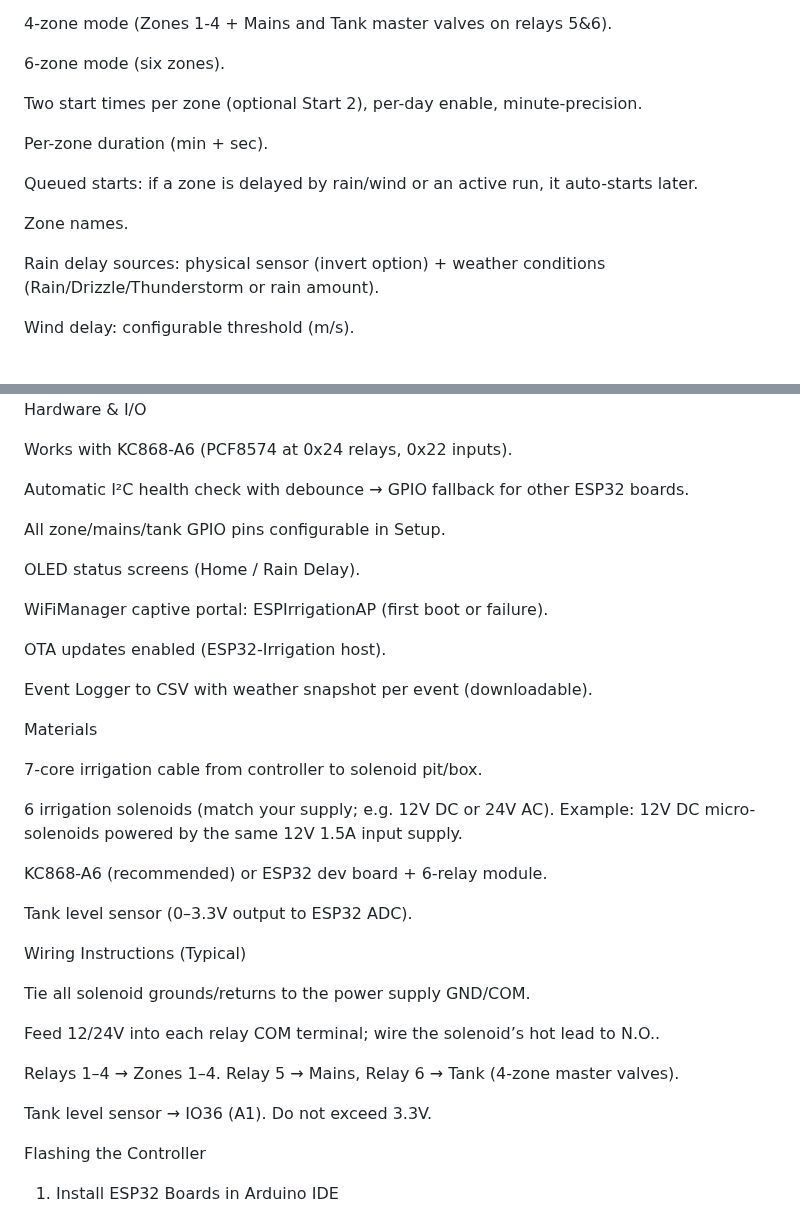
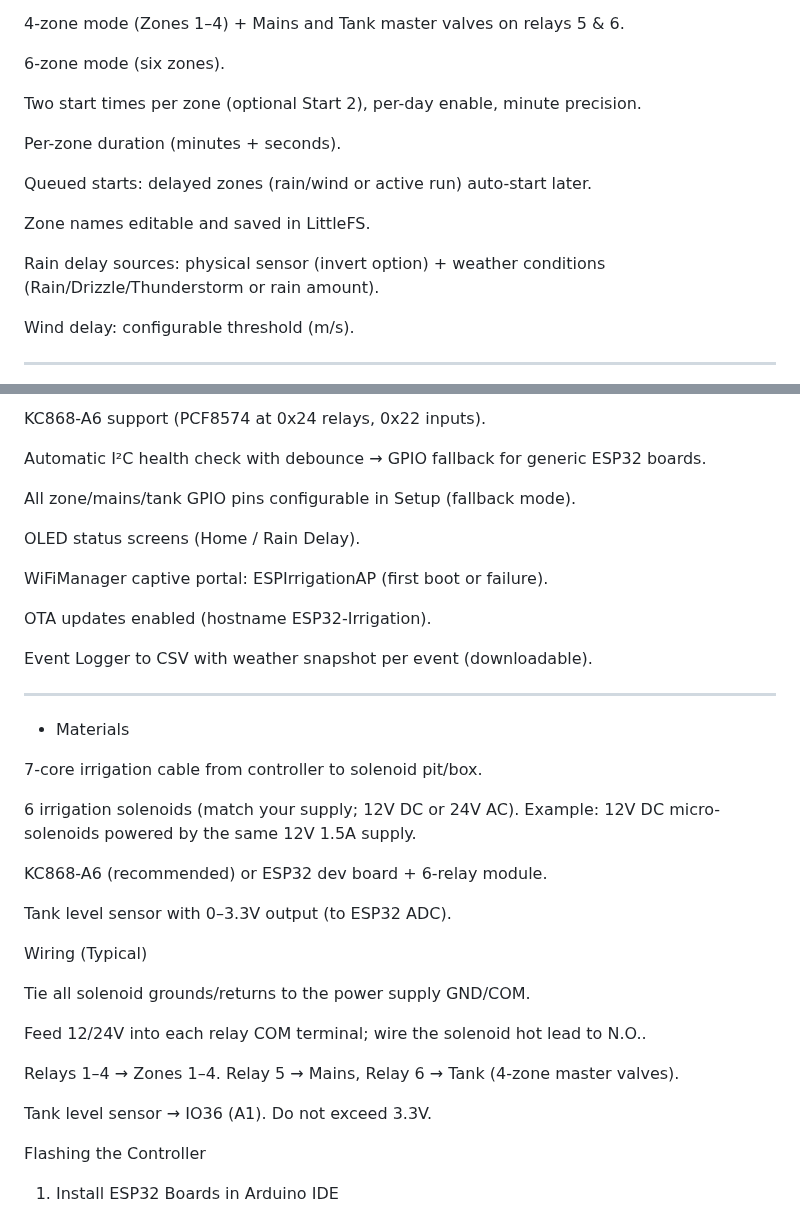
Before and after one commit to numerik11/ESP32-Irrigation-Control, a Markdown page: README.md, 2 parts joined by grey strips. GitHub-like rendering.

```diff
--- a/README.md
+++ b/README.md
@@ -22,19 +29,20 @@ Zone status/progress bars and manual On/Off buttons.
 Zones & Schedules
 
-4-zone mode (Zones 1-4 + Mains and Tank master valves on relays 5&6).
+4-zone mode (Zones 1–4) + Mains and Tank master valves on relays 5 & 6.
 
 6-zone mode (six zones).
 
-Two start times per zone (optional Start 2), per-day enable, minute-precision.
+Two start times per zone (optional Start 2), per-day enable, minute precision.
 
-Per-zone duration (min + sec).
+Per-zone duration (minutes + seconds).
 
-Queued starts: if a zone is delayed by rain/wind or an active run, it auto-starts later.
+Queued starts: delayed zones (rain/wind or active run) auto-start later.
 
-Zone names.
+Zone names editable and saved in LittleFS.
 
 Rain delay sources: physical sensor (invert option) + weather conditions (Rain/Drizzle/Thunderstorm or rain amount).
 
 Wind delay: configurable threshold (m/s).
 
+--------------------------------------------------------------------------------------------------------------------
 
@@ -42,44 +50,40 @@ Wind delay: configurable threshold (m/s).
 
+KC868-A6 support (PCF8574 at 0x24 relays, 0x22 inputs).
 
-Hardware & I/O
+Automatic I²C health check with debounce → GPIO fallback for generic ESP32 boards.
 
-Works with KC868-A6 (PCF8574 at 0x24 relays, 0x22 inputs).
-
-Automatic I²C health check with debounce → GPIO fallback for other ESP32 boards.
-
-All zone/mains/tank GPIO pins configurable in Setup.
+All zone/mains/tank GPIO pins configurable in Setup (fallback mode).
 
 OLED status screens (Home / Rain Delay).
 
 WiFiManager captive portal: ESPIrrigationAP (first boot or failure).
 
-OTA updates enabled (ESP32-Irrigation host).
+OTA updates enabled (hostname ESP32-Irrigation).
 
 Event Logger to CSV with weather snapshot per event (downloadable).
 
+--------------------------------------------------------------------------------------------------------------------
 
-Materials
+- Materials
 
 7-core irrigation cable from controller to solenoid pit/box.
 
-6 irrigation solenoids (match your supply; e.g. 12V DC or 24V AC).
-Example: 12V DC micro-solenoids powered by the same 12V 1.5A input supply.
+6 irrigation solenoids (match your supply; 12V DC or 24V AC).
+Example: 12V DC micro-solenoids powered by the same 12V 1.5A supply.
 
 KC868-A6 (recommended) or ESP32 dev board + 6-relay module.
 
-Tank level sensor (0–3.3V output to ESP32 ADC).
+Tank level sensor with 0–3.3V output (to ESP32 ADC).
 
-Wiring Instructions (Typical)
+Wiring (Typical)
 
 Tie all solenoid grounds/returns to the power supply GND/COM.
 
-Feed 12/24V into each relay COM terminal; wire the solenoid’s hot lead to N.O..
+Feed 12/24V into each relay COM terminal; wire the solenoid hot lead to N.O..
 
 Relays 1–4 → Zones 1–4. Relay 5 → Mains, Relay 6 → Tank (4-zone master valves).
 
 Tank level sensor → IO36 (A1). Do not exceed 3.3V.
-
-
 
 Flashing the Controller
 1) Install ESP32 Boards in Arduino IDE
```
Also changed, not shown: other parts of README.md (+45 -40 lines).
